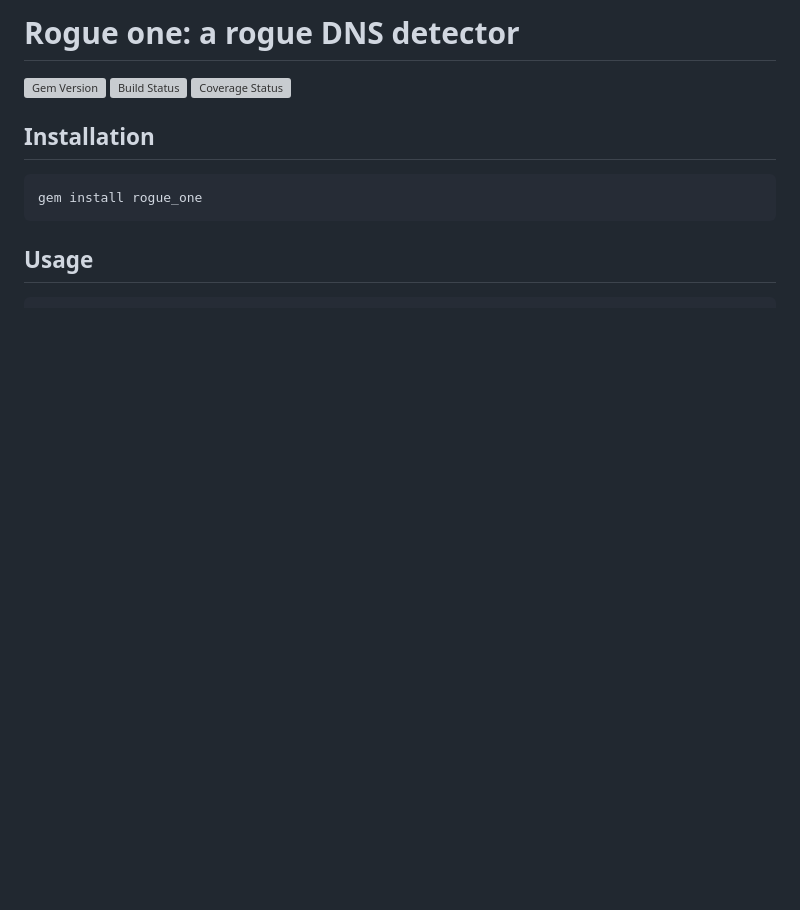
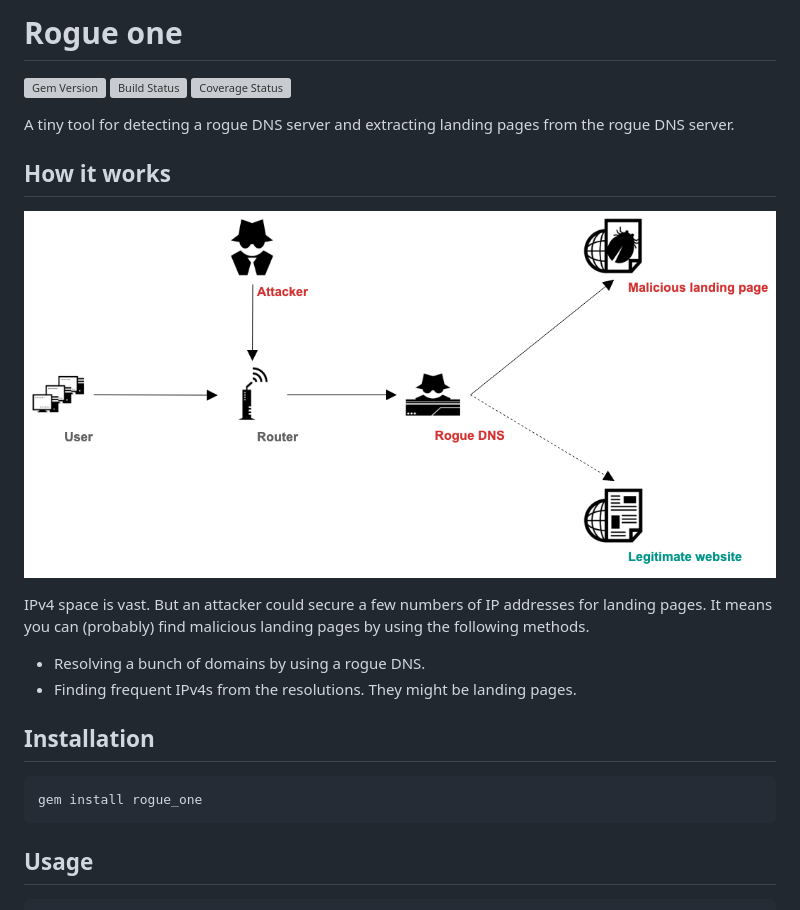
Before and after one commit to ninoseki/rogue_one, a Markdown page: README.md, the part around the change. Drawn GitHub-style; pictures changed too: images/eyecatch.png (added); blank space fills up the shorter version; grey boxes are pictures that could not be loaded.

Commit message:
docs: update README.md
Add "How it works" section

```diff
--- a/README.md
+++ b/README.md
@@ -1,8 +1,20 @@
-# Rogue one: a rogue DNS detector
+# Rogue one
 
 [![Gem Version](https://badge.fury.io/rb/rogue_one.svg)](https://badge.fury.io/rb/rogue_one)
 [![Build Status](https://travis-ci.org/ninoseki/rogue_one.svg?branch=master)](https://travis-ci.org/ninoseki/rogue_one)
 [![Coverage Status](https://coveralls.io/repos/github/ninoseki/rogue_one/badge.svg?branch=master)](https://coveralls.io/github/ninoseki/rogue_one?branch=master)
+
+A tiny tool for detecting a rogue DNS server and extracting landing pages from the rogue DNS server.
+
+## How it works
+
+![image](./images/eyecatch.png)
+
+IPv4 space is vast. But an attacker could secure a few numbers of IP addresses for landing pages.
+It means you can (probably) find malicious landing pages by using the following methods.
+
+- Resolving a bunch of domains by using a rogue DNS.
+- Finding frequent IPv4s from the resolutions. They might be landing pages.
 
 ## Installation
 
```
